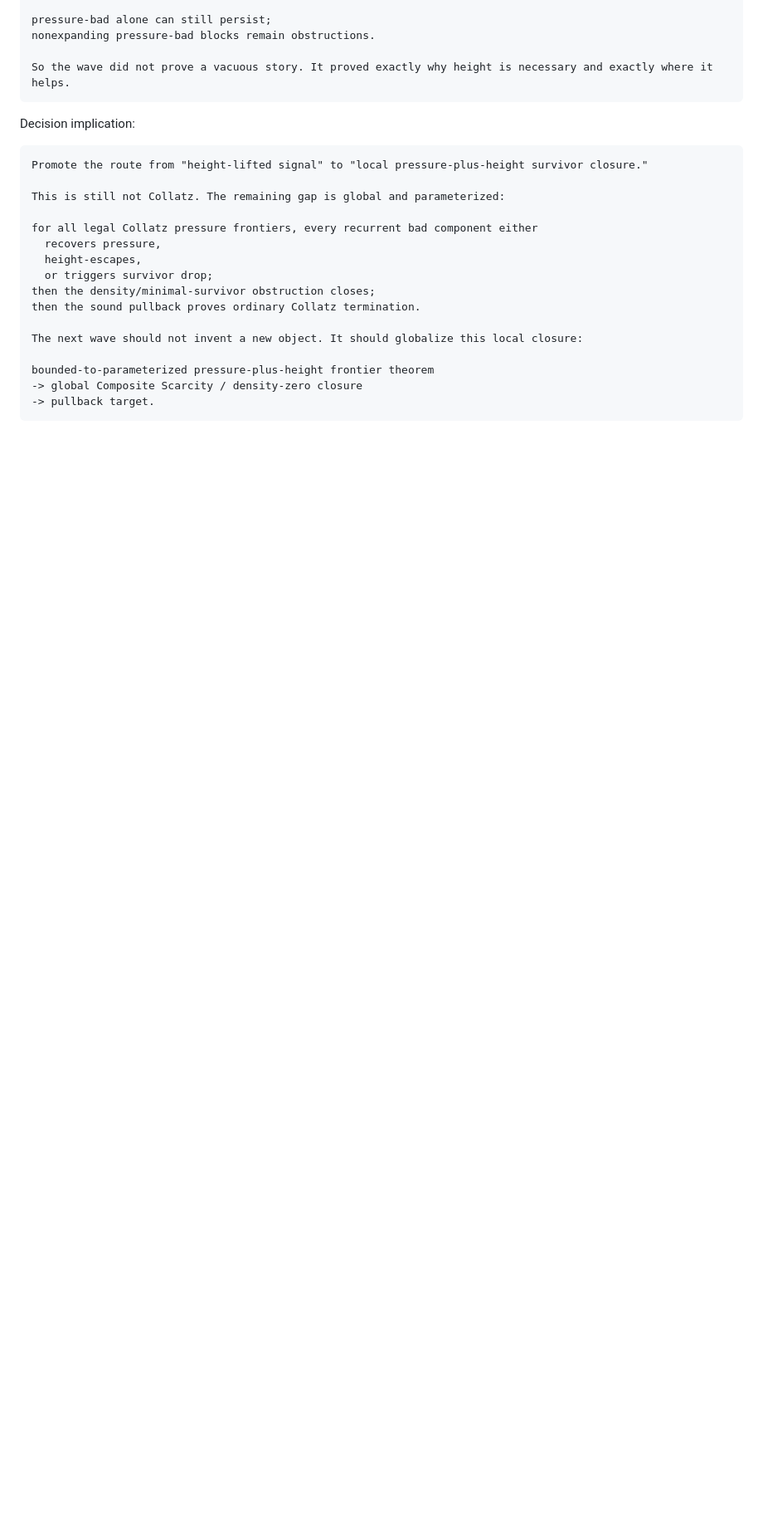
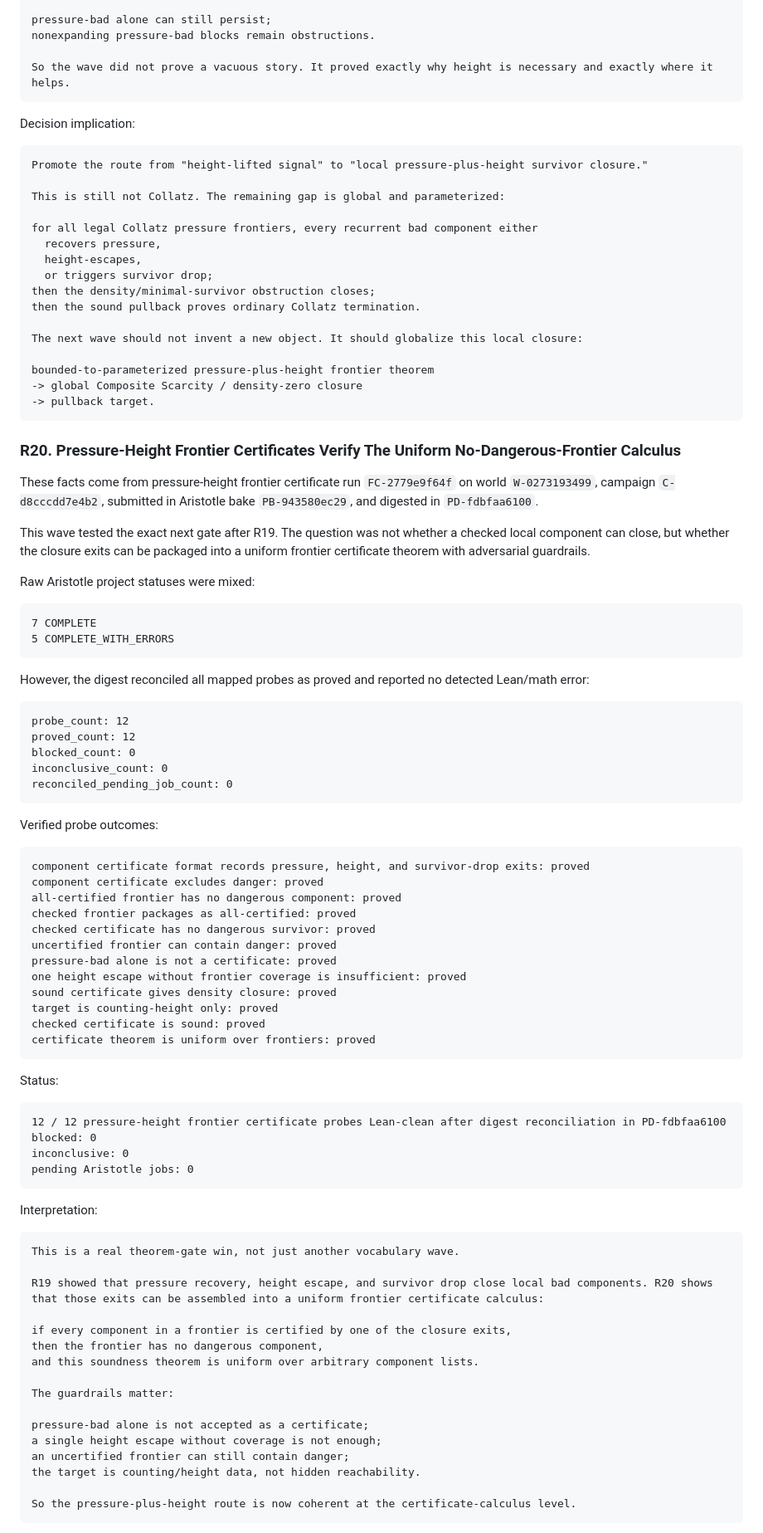
Before and after one commit to abdulrahimiqbal/lima, a Markdown page: SOLVED.md, the part around one of its changes. Shown at 83% size. Drawn GitHub-style; blank space fills up the shorter version.

Commit message:
Record pressure height frontier certificate result

````diff
--- a/SOLVED.md
+++ b/SOLVED.md
@@ -879,3 +879,74 @@ bounded-to-parameterized pressure-plus-height frontier theorem
 -> global Composite Scarcity / density-zero closure
 -> pullback target.
 ```
+
+### R20. Pressure-Height Frontier Certificates Verify The Uniform No-Dangerous-Frontier Calculus
+
+These facts come from pressure-height frontier certificate run `FC-2779e9f64f` on world `W-0273193499`, campaign `C-d8cccdd7e4b2`, submitted in Aristotle bake `PB-943580ec29`, and digested in `PD-fdbfaa6100`.
+
+This wave tested the exact next gate after R19. The question was not whether a checked local component can close, but whether the closure exits can be packaged into a uniform frontier certificate theorem with adversarial guardrails.
+
+Raw Aristotle project statuses were mixed:
+
+```text
+7 COMPLETE
+5 COMPLETE_WITH_ERRORS
+```
+
+However, the digest reconciled all mapped probes as proved and reported no detected Lean/math error:
+
+```text
+probe_count: 12
+proved_count: 12
+blocked_count: 0
+inconclusive_count: 0
+reconciled_pending_job_count: 0
+```
+
+Verified probe outcomes:
+
+```text
+component certificate format records pressure, height, and survivor-drop exits: proved
+component certificate excludes danger: proved
+all-certified frontier has no dangerous component: proved
+checked frontier packages as all-certified: proved
+checked certificate has no dangerous survivor: proved
+uncertified frontier can contain danger: proved
+pressure-bad alone is not a certificate: proved
+one height escape without frontier coverage is insufficient: proved
+sound certificate gives density closure: proved
+target is counting-height only: proved
+checked certificate is sound: proved
+certificate theorem is uniform over frontiers: proved
+```
+
+Status:
+
+```text
+12 / 12 pressure-height frontier certificate probes Lean-clean after digest reconciliation in PD-fdbfaa6100
+blocked: 0
+inconclusive: 0
+pending Aristotle jobs: 0
+```
+
+Interpretation:
+
+```text
+This is a real theorem-gate win, not just another vocabulary wave.
+
+R19 showed that pressure recovery, height escape, and survivor drop close local bad components. R20 shows that those exits can be assembled into a uniform frontier certificate calculus:
+
+if every component in a frontier is certified by one of the closure exits,
+then the frontier has no dangerous component,
+and this soundness theorem is uniform over arbitrary component lists.
+
+The guardrails matter:
+
+pressure-bad alone is not accepted as a certificate;
+a single height escape without coverage is not enough;
+an uncertified frontier can still contain danger;
+the target is counting/height data, not hidden reachability.
+
+So the pressure-plus-height route is now coherent at the certificate-calculus level.
+```
+
````
Also changed, not shown: other parts of SOLVED.md (+28 -0 lines).
